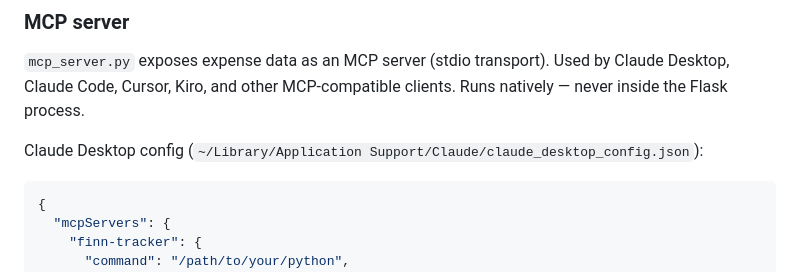
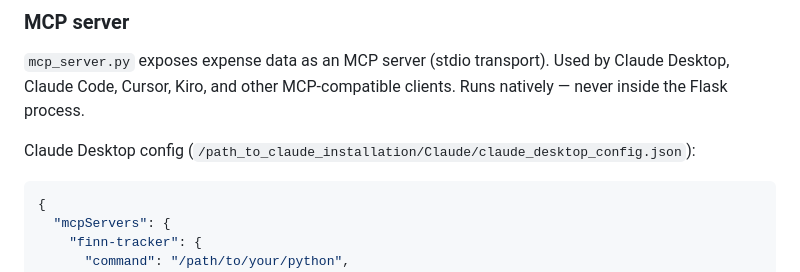
Before and after one commit to RachithP/finn-tracker, a Markdown page: CLAUDE.md, the part around the change. GitHub-like rendering.

Commit message:
Fix Claude Desktop config file path
Updated the path for Claude Desktop configuration file.

````diff
--- a/CLAUDE.md
+++ b/CLAUDE.md
@@ -93,7 +93,7 @@ Shared query layer with no Flask dependency. `app.py` imports folder-scanning an
 
 `mcp_server.py` exposes expense data as an MCP server (stdio transport). Used by Claude Desktop, Claude Code, Cursor, Kiro, and other MCP-compatible clients. Runs natively — never inside the Flask process.
 
-Claude Desktop config (`~/Library/Application Support/Claude/claude_desktop_config.json`):
+Claude Desktop config (`/path_to_claude_installation/Claude/claude_desktop_config.json`):
 ```json
 {
   "mcpServers": {
````
